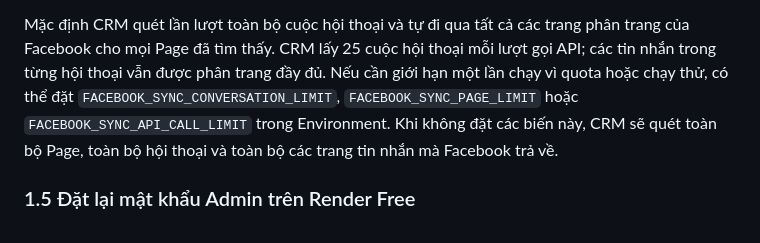
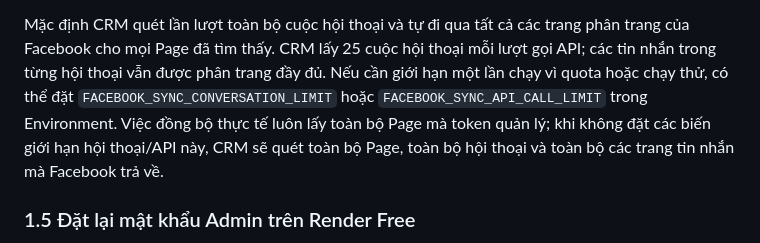
Before and after one commit to sondaihata-hash/CRMHAY, a Markdown page: README_DEPLOY.md, the part around the change. Drawn GitHub-style.

Commit message:
chore: auto-save changes 2026-09-08 06:56:37

```diff
--- a/README_DEPLOY.md
+++ b/README_DEPLOY.md
@@ -179,8 +179,9 @@ Mặc định CRM quét lần lượt toàn bộ cuộc hội thoại và tự
 phân trang của Facebook cho mọi Page đã tìm thấy. CRM lấy 25 cuộc hội thoại mỗi
 lượt gọi API; các tin nhắn trong từng hội thoại vẫn được phân trang đầy đủ.
 Nếu cần giới hạn một lần chạy vì quota hoặc chạy thử, có thể đặt
-`FACEBOOK_SYNC_CONVERSATION_LIMIT`, `FACEBOOK_SYNC_PAGE_LIMIT` hoặc
-`FACEBOOK_SYNC_API_CALL_LIMIT` trong Environment. Khi không đặt các biến này,
+`FACEBOOK_SYNC_CONVERSATION_LIMIT` hoặc `FACEBOOK_SYNC_API_CALL_LIMIT` trong
+Environment. Việc đồng bộ thực tế luôn lấy toàn bộ Page mà token quản lý;
+khi không đặt các biến giới hạn hội thoại/API này,
 CRM sẽ quét toàn bộ Page, toàn bộ hội thoại và toàn bộ các trang tin nhắn mà
 Facebook trả về.
 
```
